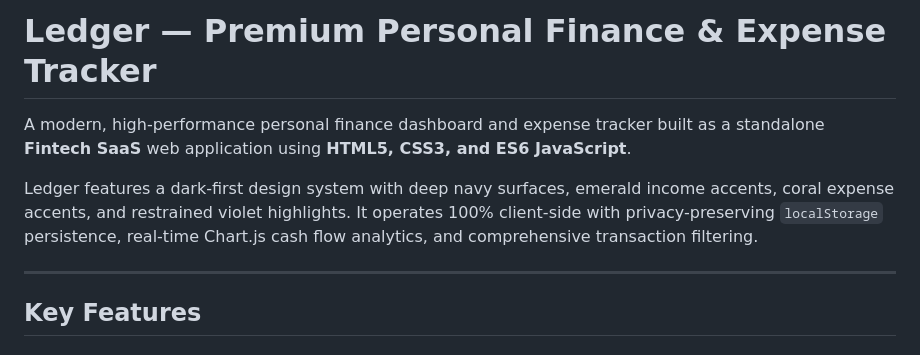
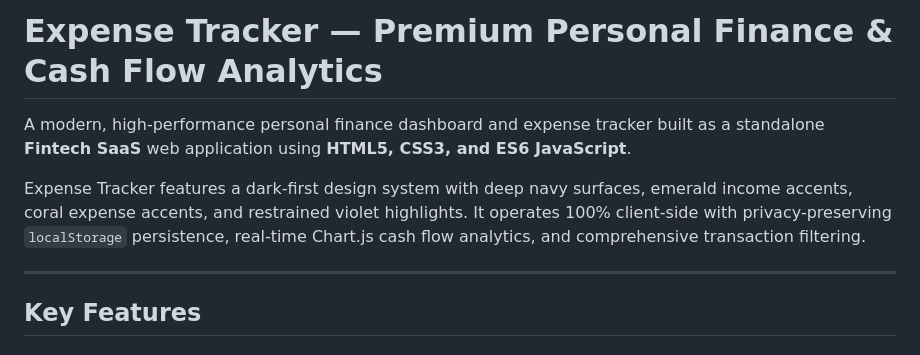
Before and after one commit to milind-T07/Expense-Tracker, a Markdown page: README.md, the part around the change. Drawn GitHub-style.

Commit message:
docs: update README with Expense Tracker branding and feature highlights

```diff
--- a/README.md
+++ b/README.md
@@ -1,8 +1,8 @@
-# Ledger — Premium Personal Finance & Expense Tracker
+# Expense Tracker — Premium Personal Finance & Cash Flow Analytics
 
 A modern, high-performance personal finance dashboard and expense tracker built as a standalone **Fintech SaaS** web application using **HTML5, CSS3, and ES6 JavaScript**.
 
-Ledger features a dark-first design system with deep navy surfaces, emerald income accents, coral expense accents, and restrained violet highlights. It operates 100% client-side with privacy-preserving `localStorage` persistence, real-time Chart.js cash flow analytics, and comprehensive transaction filtering.
+Expense Tracker features a dark-first design system with deep navy surfaces, emerald income accents, coral expense accents, and restrained violet highlights. It operates 100% client-side with privacy-preserving `localStorage` persistence, real-time Chart.js cash flow analytics, and comprehensive transaction filtering.
 
 ---
 
```
